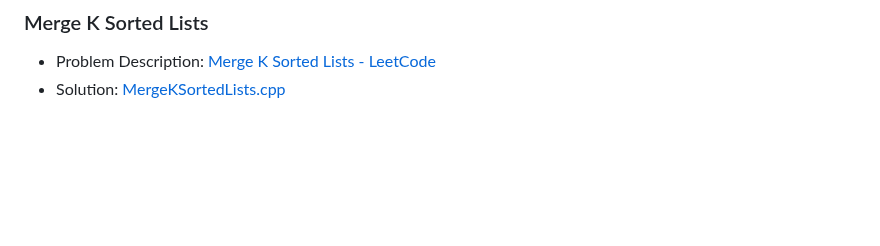
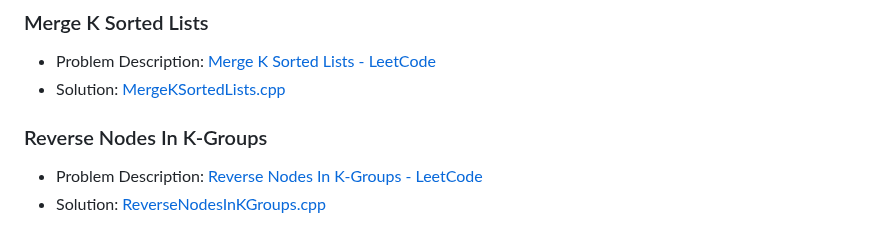
Before and after one commit to akamabhoi/neetCode, a Markdown page: README.md, the part around the change. Drawn GitHub-style; blank space fills up the shorter version.

```diff
--- a/README.md
+++ b/README.md
@@ -228,3 +228,8 @@
 
 - Problem Description: [Merge K Sorted Lists - LeetCode](https://leetcode.com/problems/merge-k-sorted-lists/description/)
 - Solution: [MergeKSortedLists.cpp](./Linked%20List/MergeKSortedLists.cpp)
+
+### Reverse Nodes In K-Groups
+
+- Problem Description: [Reverse Nodes In K-Groups - LeetCode](https://leetcode.com/problems/reverse-nodes-in-k-group/description/)
+- Solution: [ReverseNodesInKGroups.cpp](./Linked%20List/ReverseNodesInKGroups.cpp)
```
